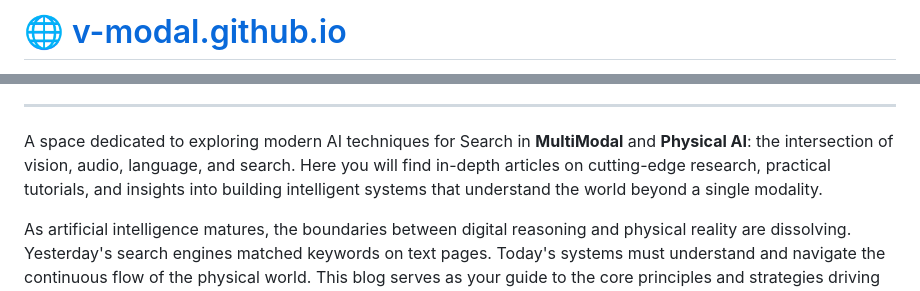
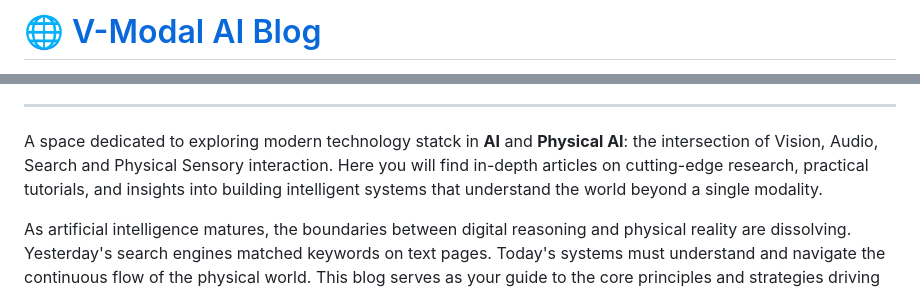
Before and after one commit to v-modal/v-modal.github.io, a Markdown page: README.md, 2 parts joined by grey strips. GitHub-like rendering.

Commit message:
Revise README with updated blog title and focus
Updated blog title and description for clarity and accuracy.

```diff
--- a/README.md
+++ b/README.md
@@ -1,2 +1,2 @@
-# 🌐 [v-modal.github.io](https://v-modal.github.io)
+# 🌐 [V-Modal AI Blog ](v-modal.github.io)
 
@@ -4,7 +4,7 @@
 
 ---
 
-A space dedicated to exploring modern AI techniques for Search in **MultiModal** and **Physical AI**: the intersection of vision, audio, language, and search. Here you will find in-depth articles on cutting-edge research, practical tutorials, and insights into building intelligent systems that understand the world beyond a single modality.
+A space dedicated to exploring modern technology statck in **AI** and **Physical AI**: the intersection of Vision, Audio, Search  and Physical Sensory interaction. Here you will find in-depth articles on cutting-edge research, practical tutorials, and insights into building intelligent systems that understand the world beyond a single modality.
 
 As artificial intelligence matures, the boundaries between digital reasoning and physical reality are dissolving. Yesterday's search engines matched keywords on text pages. Today's systems must understand and navigate the continuous flow of the physical world. This blog serves as your guide to the core principles and strategies driving this transformation. We focus specifically on four pillars:
 
```
Also changed, not shown: other parts of README.md (+1 -1 lines).
